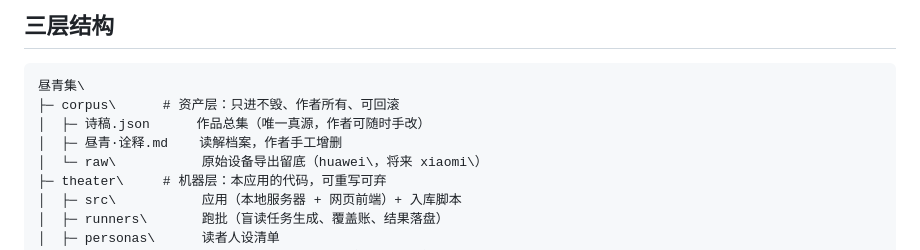
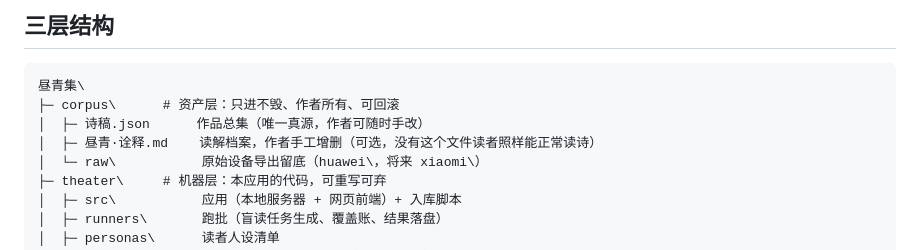
Before and after one commit to Cyanaug/zhouqingji, a Markdown page: README.md, the part around the change. GitHub-like rendering.

Commit message:
README: 标注昼青·诠释.md为可选文件

```diff
--- a/README.md
+++ b/README.md
@@ -10,7 +10,7 @@
 昼青集\
 ├─ corpus\      # 资产层：只进不毁、作者所有、可回滚
 │  ├─ 诗稿.json      作品总集（唯一真源，作者可随时手改）
-│  ├─ 昼青·诠释.md    读解档案，作者手工增删
+│  ├─ 昼青·诠释.md    读解档案，作者手工增删（可选，没有这个文件读者照样能正常读诗）
 │  └─ raw\           原始设备导出留底（huawei\，将来 xiaomi\）
 ├─ theater\     # 机器层：本应用的代码，可重写可弃
 │  ├─ src\           应用（本地服务器 + 网页前端）+ 入库脚本
```
